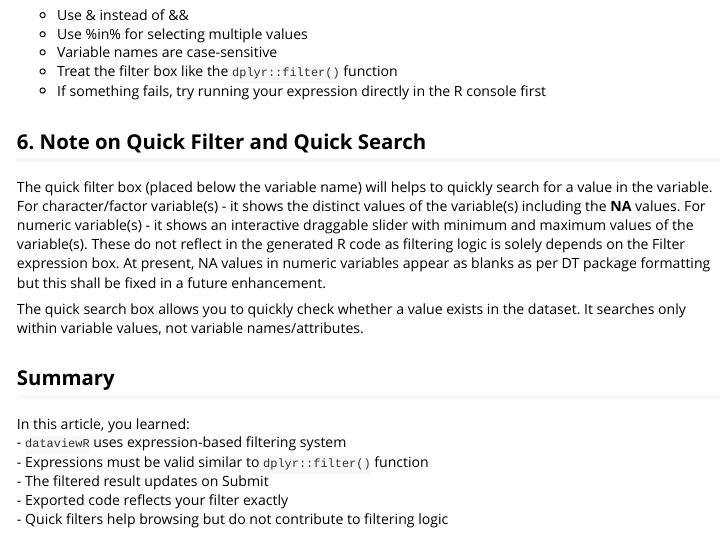
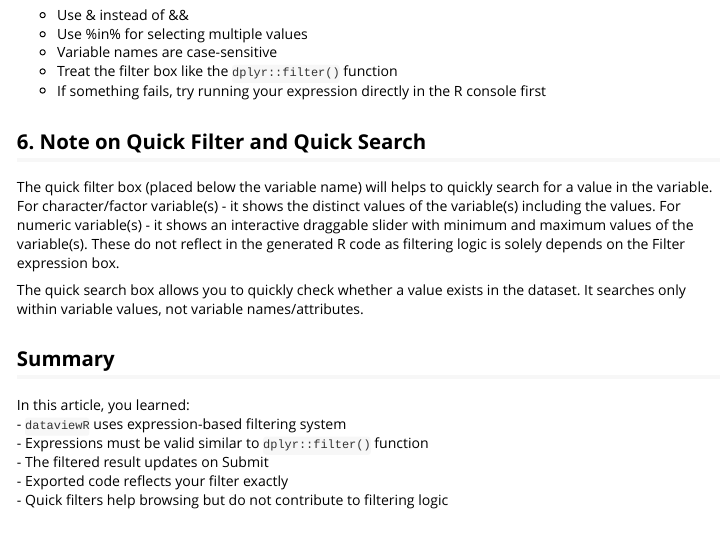
Before and after one commit to madhankumarnagaraji/dataviewR, an R Markdown document (vignettes/Filtering-Expressions.Rmd): the page in a window 1100 px wide, from 1510 px down. Rendered offline with R 4.5, knitr and Pandoc, with nearby package versions.

Commit message:
Updated the Section 6. Note of Quick Filter and Quick Search

```diff
--- a/vignettes/Filtering-Expressions.Rmd
+++ b/vignettes/Filtering-Expressions.Rmd
@@ -92,7 +92,7 @@ Filtering always appears before column selection in the generated R code.
 
 ## 6. Note on Quick Filter and Quick Search
 
-The quick filter box (placed below the variable name) will helps to quickly search for a value in the variable. For character/factor variable(s) - it shows the distinct values of the variable(s) including the **NA** values. For numeric variable(s) - it shows an interactive draggable slider with minimum and maximum values of the variable(s). These do not reflect in the generated R code as filtering logic is solely depends on the Filter expression box. At present, NA values in numeric variables appear as blanks as per DT package formatting but this shall be fixed in a future enhancement.
+The quick filter box (placed below the variable name) will helps to quickly search for a value in the variable. For character/factor variable(s) - it shows the distinct values of the variable(s) including the **<NA>** values. For numeric variable(s) - it shows an interactive draggable slider with minimum and maximum values of the variable(s). These do not reflect in the generated R code as filtering logic is solely depends on the Filter expression box.
 
 The quick search box allows you to quickly check whether a value exists in the dataset. It searches only within variable values, not variable names/attributes.
 
```
